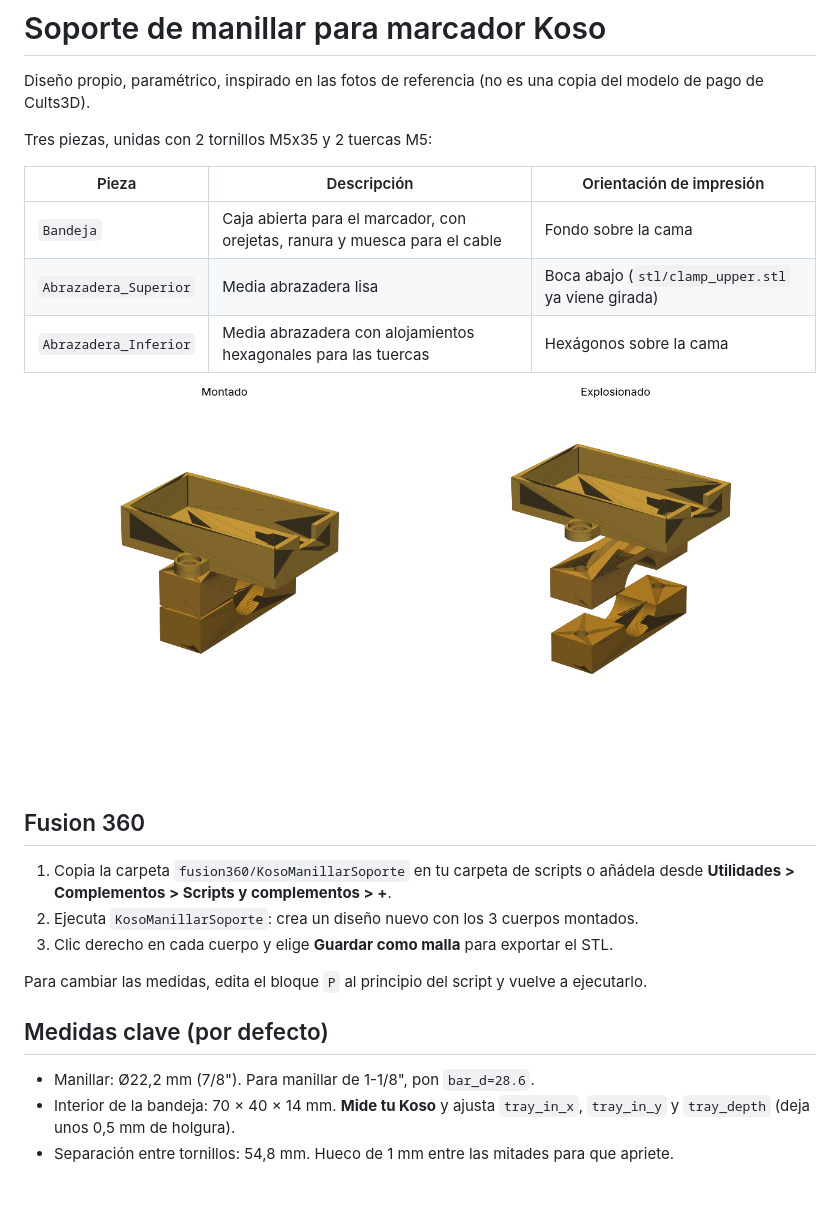
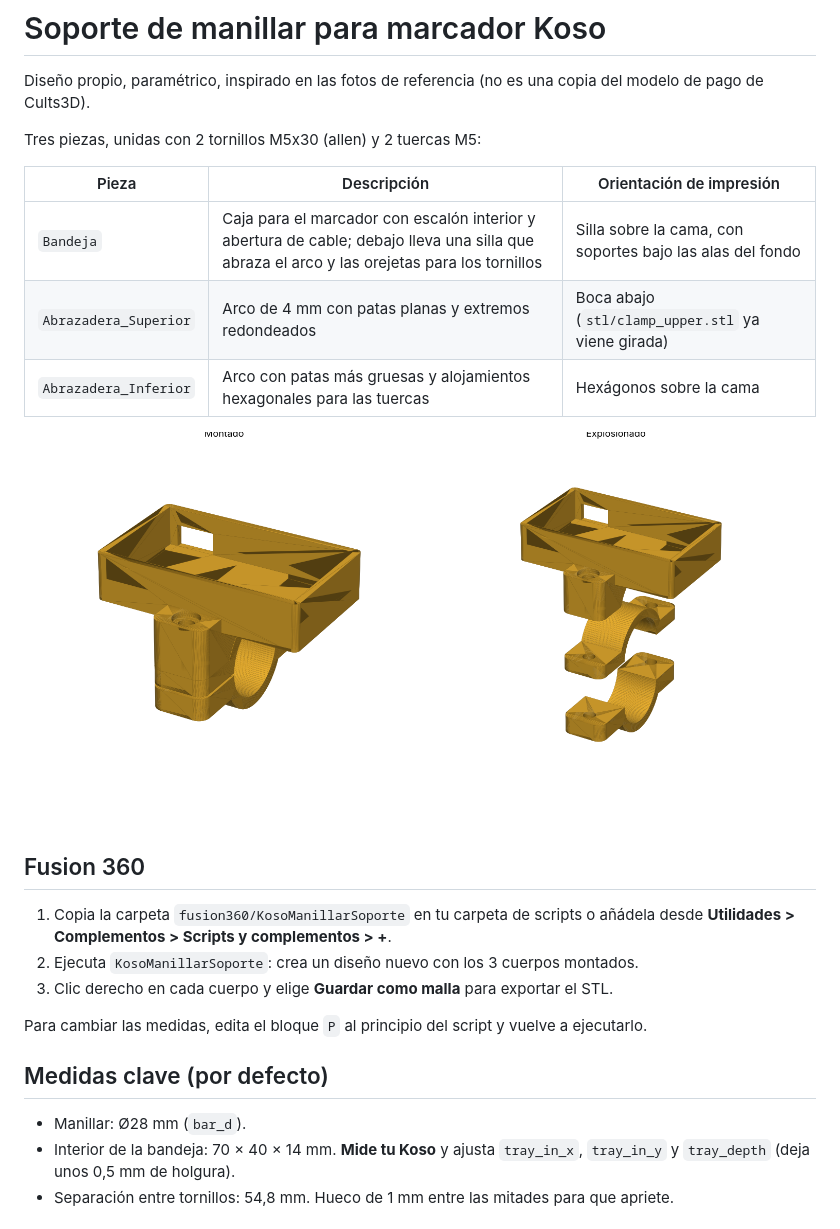
Before and after one commit to CalziferZV/CinematicCalude, a Markdown page: koso-handlebar-mount/README.md, the part around the change. Rendered like a GitHub page; pictures changed too: koso-handlebar-mount/preview.png; blank space fills up the shorter version.

Commit message:
Redesign Koso mount: arched clamp halves, saddle tray, 28 mm bar
Co-Authored-By: Claude Opus 5.5 <noreply@anthropic.com>
Claude-Session: https://claude.ai/code/session_01Gg38JyNaZFf5W9XHesZLsc

```diff
--- a/koso-handlebar-mount/README.md
+++ b/koso-handlebar-mount/README.md
@@ -2,13 +2,13 @@
 
 Diseño propio, paramétrico, inspirado en las fotos de referencia (no es una copia del modelo de pago de Cults3D).
 
-Tres piezas, unidas con 2 tornillos M5x35 y 2 tuercas M5:
+Tres piezas, unidas con 2 tornillos M5x30 (allen) y 2 tuercas M5:
 
 | Pieza | Descripción | Orientación de impresión |
 |---|---|---|
-| `Bandeja` | Caja abierta para el marcador, con orejetas, ranura y muesca para el cable | Fondo sobre la cama |
-| `Abrazadera_Superior` | Media abrazadera lisa | Boca abajo (`stl/clamp_upper.stl` ya viene girada) |
-| `Abrazadera_Inferior` | Media abrazadera con alojamientos hexagonales para las tuercas | Hexágonos sobre la cama |
+| `Bandeja` | Caja para el marcador con escalón interior y abertura de cable; debajo lleva una silla que abraza el arco y las orejetas para los tornillos | Silla sobre la cama, con soportes bajo las alas del fondo |
+| `Abrazadera_Superior` | Arco de 4 mm con patas planas y extremos redondeados | Boca abajo (`stl/clamp_upper.stl` ya viene girada) |
+| `Abrazadera_Inferior` | Arco con patas más gruesas y alojamientos hexagonales para las tuercas | Hexágonos sobre la cama |
 
 ![preview](preview.png)
 
@@ -20,7 +20,7 @@ Tres piezas, unidas con 2 tornillos M5x35 y 2 tuercas M5:
 Para cambiar las medidas, edita el bloque `P` al principio del script y vuelve a ejecutarlo.
 
 ## Medidas clave (por defecto)
-- Manillar: Ø22,2 mm (7/8"). Para manillar de 1-1/8", pon `bar_d=28.6`.
+- Manillar: Ø28 mm (`bar_d`).
 - Interior de la bandeja: 70 × 40 × 14 mm. **Mide tu Koso** y ajusta `tray_in_x`, `tray_in_y` y `tray_depth` (deja unos 0,5 mm de holgura).
 - Separación entre tornillos: 54,8 mm. Hueco de 1 mm entre las mitades para que apriete.
 
```
Also changed, not shown: 5 other files.
